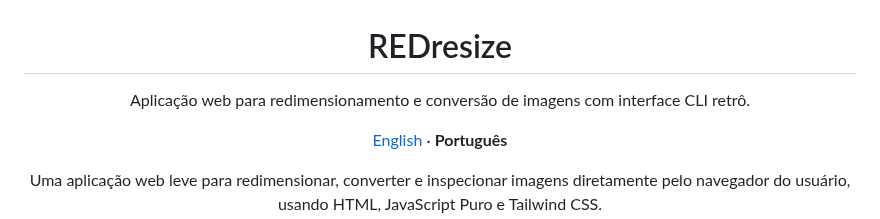
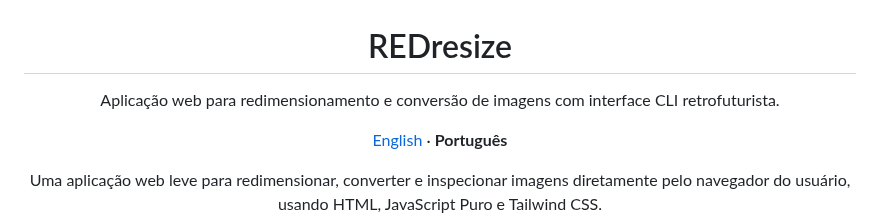
Before and after one commit to Vinicius-Jose45/REDresize, a Markdown page: README.pt-BR.md, the part around the change. GitHub-like rendering.

```diff
--- a/README.pt-BR.md
+++ b/README.pt-BR.md
@@ -1,6 +1,6 @@
 <p align="center">
   <h1 align="center">REDresize</h1>
-  <p align="center">Aplicação web para redimensionamento e conversão de imagens com interface CLI retrô.</p>
+  <p align="center">Aplicação web para redimensionamento e conversão de imagens com interface CLI retrofuturista.</p>
   <p align="center">
     <a href="README.md">English</a> · <strong>Português</strong>
   </p>
```
